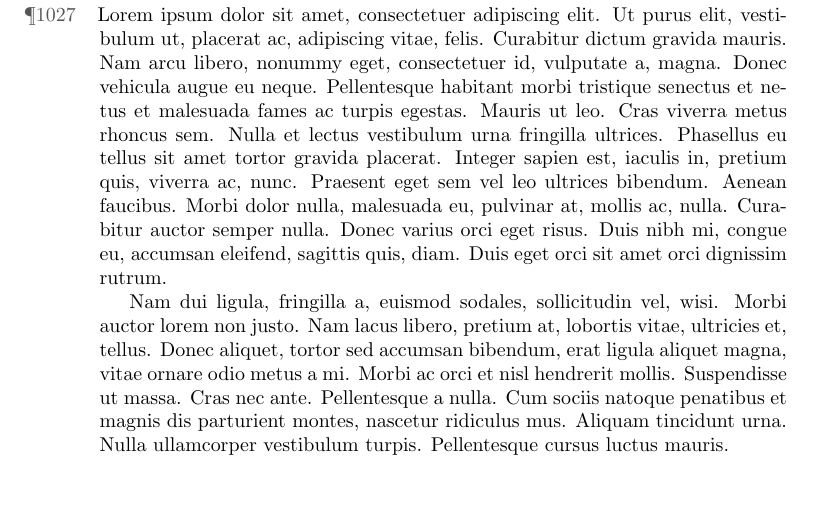
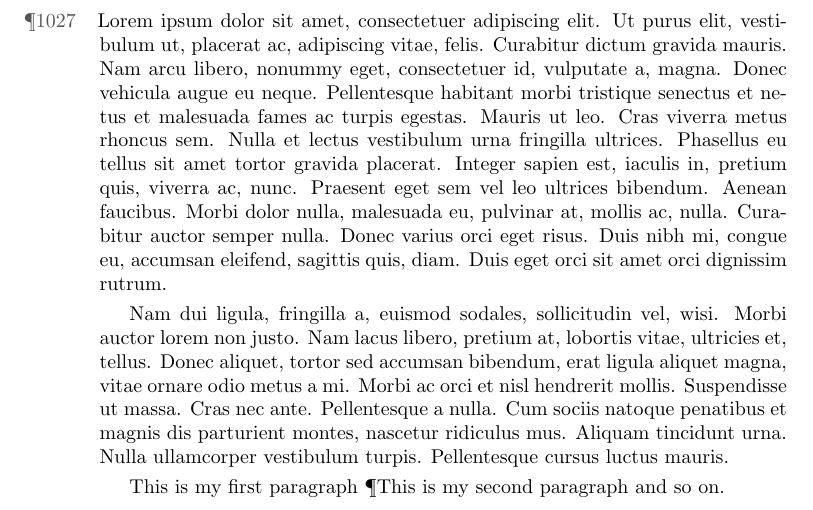
Before and after one commit to yannisl/MWE, a LaTeX problem sheet (pilcrow-example.tex): part of the page, cut so that both start at the same text. Compiled offline with pdfLaTeX.

```diff
--- a/pilcrow-example.tex
+++ b/pilcrow-example.tex
@@ -2,10 +2,10 @@
 \usepackage{lipsum}
 \usepackage{xcolor}
 \definecolor{red}{HTML}{555555}
-%\def\par{ \P~}
 \newcounter{parcount}
 \setcounter{parcount}{1025}
 \def\inc{\stepcounter{parcount}\theparcount}
+\parskip3pt
 \begin{document}
 
 \fboxsep0pt
@@ -14,4 +14,21 @@
 \Paragraph \lipsum*[1]
 
 \Paragraph\lipsum[1-2]
+
+
+This is my first paragraph
+\P
+This is my second paragraph and so on.
 \end{document}
+
+I have seen documents you describe, but mostly are really historical documents or some from of biblical texts.
+
+If you are going to join the paragraphs the easiest way to handle it and distinguish them is writing your text as
+
+This is my first paragraph
+\P
+This is my second paragraph and so on.
+
+It is more common to find them as marking paragraphs.
+
+None of them really belonging to twenty first century typesetting.
```
Also changed, not shown: html-like.tex (+4 -1 lines), oldfontcommand.tex (+3 -1 lines), html-like.pdf, images-01/fig116a.jpg (added), images-01/fig116b.jpg (added), images-01/fig117.png (added), images-01/fig118.jpg (added), images-01/fig119.jpg (added), images-01/fig120.jpg (added), images-01/fig121.png (added), images-01/fig122.png (added), images-01/fig123.png (added), images-01/fig124.png (added).
